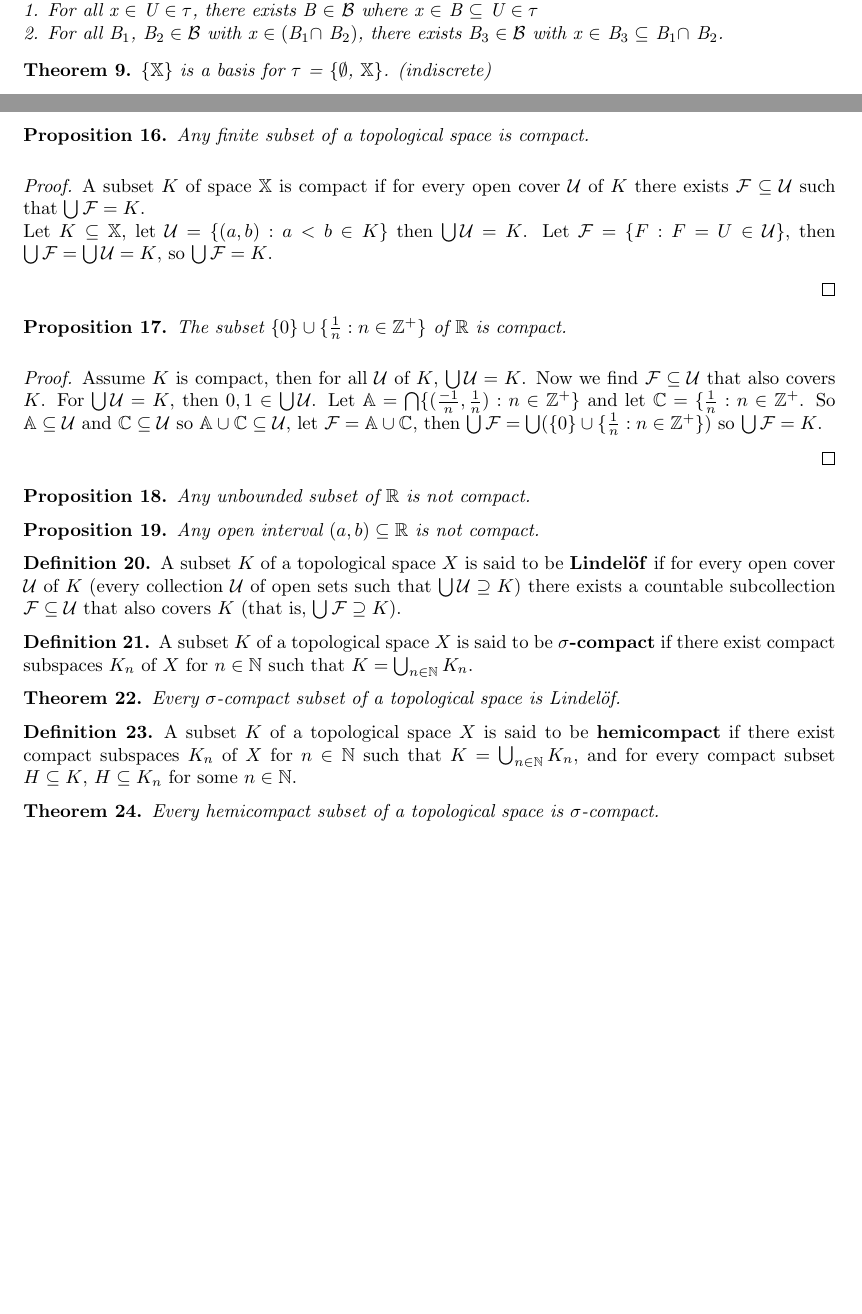
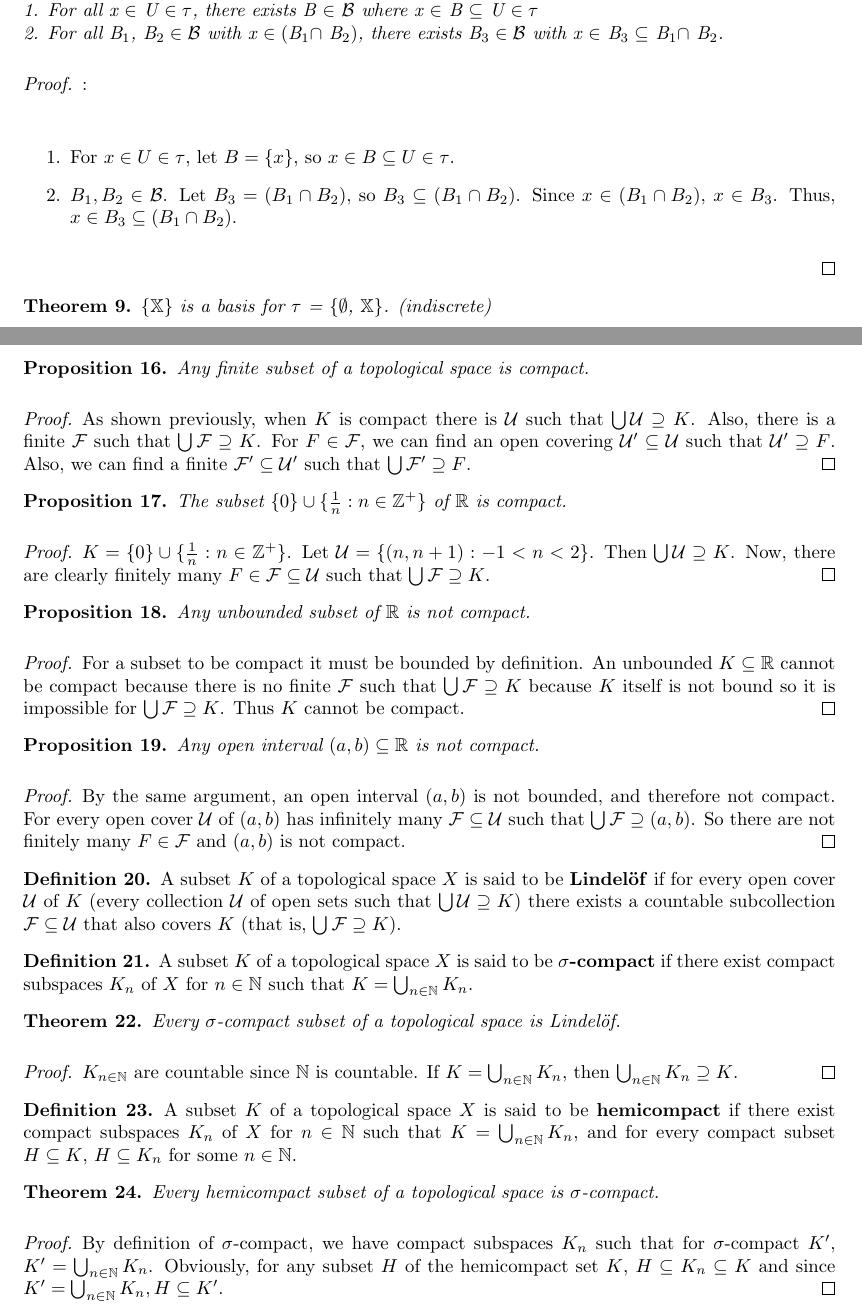
Before and after one commit to StevenClontz/martin-directed-reading, a LaTeX document (project.tex): two parts of pages 2 and 4 of 4, joined at a grey line, cut so that both start at the same text, the shorter picture padded with empty space. Compiled offline with pdfLaTeX.

Commit message:
March 14th Update
Compactness properties, THM8

```diff
--- a/project.tex
+++ b/project.tex
@@ -93,6 +94,12 @@
 	\newline
 	2. For all B$_1$, B$_2 \in \mathcal{B}$ with x $\in ($B$_1 \cap$ B$_2)$, there exists B$_3 \in \mathcal{B}$ with x $\in$ B$_3 \subseteq$ B$_1 \cap$ B$_2$.
 \end{theorem}
+\begin{proof}:\newline
+	\begin{enumerate}
+		\item For $x \in U \in \tau$, let $B = \lbrace x \rbrace$, so $x \in B \subseteq U \in \tau$.
+		\item $B_1, B_2 \in \mathcal{B}$. Let $B_3 = (B_1 \cap B_2)$, so $B_3 \subseteq (B_1 \cap B_2)$. Since $x \in (B_1 \cap B_2)$, $x \in B_3$. Thus, $x \in B_3 \subseteq (B_1 \cap B_2)$.
+	\end{enumerate}
+\end{proof}
 
 	\begin{theorem}
 	$\lbrace\mathbb{X}\rbrace$ is a basis for $\tau$ = $\lbrace\emptyset$, $\mathbb{X}\rbrace$. (indiscrete)
@@ -165,8 +167,7 @@
 
 	\begin{proof}
 
-	A subset $K$ of space $\mathbb{X}$ is compact if for every open cover $\mathcal{U}$ of $K$ there exists $\mathcal{F} \subseteq \mathcal{U}$ such that $\bigcup \mathcal{F} = K$.\newline Let $K \subseteq \mathbb{X}$, let $\mathcal{U} = \lbrace (a, b) : a < b \in K \rbrace$ then $\bigcup \mathcal{U} = K$. Let $\mathcal{F} = \lbrace F : F = U \in \mathcal{U} \rbrace$, then $\bigcup \mathcal{F} = \bigcup \mathcal{U} = K$, so $\bigcup \mathcal{F} = K$.
-
+	As shown previously, when $K$ is compact there is $\mathcal{U}$ such that $\bigcup \mathcal{U} \supseteq K$. Also, there is a finite $\mathcal{F}$ such that $\bigcup \mathcal{F} \supseteq K$. For $F \in \mathcal{F}$, we can find an open covering $\mathcal{U}' \subseteq \mathcal{U}$ such that $\mathcal{U}' \supseteq F$. Also, we can find a finite $\mathcal{F}' \subseteq \mathcal{U}'$ such that $\bigcup \mathcal{F}' \supseteq F$.
 	\end{proof}
 
 	\begin{proposition}
@@ -174,18 +175,23 @@
 	\end{proposition}
 
 	\begin{proof}
-
-	Assume $K$ is compact, then for all $\mathcal{U}$ of $K$, $\bigcup \mathcal{U} = K$. Now we find $\mathcal{F} \subseteq \mathcal{U}$ that also covers $K$. For $\bigcup \mathcal{U} = K$, then $0, 1 \in \bigcup \mathcal{U}$. Let $\mathbb{A} = \bigcap \lbrace (\frac{-1}{n}, \frac{1}{n}) : n \in \mathbb{Z}^+ \rbrace$ and let $\mathbb{C} = \lbrace \frac{1}{n} : n \in \mathbb{Z}^+$. So $\mathbb{A} \subseteq \mathcal{U}$ and $\mathbb{C} \subseteq \mathcal{U}$ so $\mathbb{A} \cup \mathbb{C} \subseteq \mathcal{U}$, let $\mathcal{F} = \mathbb{A} \cup \mathbb{C}$, then $\bigcup \mathcal{F} = \bigcup( \lbrace 0 \rbrace \cup \lbrace \frac{1}{n} : n \in \mathbb{Z}^+ \rbrace)$ so $\bigcup \mathcal{F} = K$.
-
+		$K = \lbrace 0 \rbrace \cup \lbrace \frac{1}{n} : n \in \mathbb{Z}^+ \rbrace$. Let $\mathcal{U} = \lbrace (n, n+1) : -1 < n < 2 \rbrace$. Then $\bigcup \mathcal{U} \supseteq K$. Now, there are clearly finitely many $F \in \mathcal{F} \subseteq \mathcal{U}$ such that $\bigcup \mathcal{F} \supseteq K$.
 	\end{proof}
 
 	\begin{proposition}
 	  Any unbounded subset of \(\mathbb R\) is not compact.
 	\end{proposition}
+	\begin{proof}
+		For a subset to be compact it must be bounded by definition. An unbounded $K \subseteq \mathbb{R}$ cannot be compact because there is no finite $\mathcal{F}$ such that $\bigcup \mathcal{F} \supseteq K$ because $K$ itself is not bound so it is impossible for $\bigcup \mathcal{F} \supseteq K$. Thus $K$ cannot be compact.
+	\end{proof}
 
 	\begin{proposition}
 	  Any open interval \((a,b)\subseteq\mathbb R\) is not compact.
 	\end{proposition}
+	\begin{proof}
+		By the same argument, an open interval $(a, b)$ is not bounded, and therefore not compact. For every open cover $\mathcal{U}$ of $(a, b)$ has infinitely many $\mathcal{F} \subseteq \mathcal{U}$ such that $\bigcup \mathcal{F} \supseteq (a, b)$. So there are not finitely many $F \in \mathcal{F}$ and $(a, b)$ is not compact.
+	\end{proof}
+
 
 	\begin{definition}
 	  A subset \(K\) of a topological space \(X\) is said to be \textbf{Lindel\"of} if for every
@@ -204,6 +210,10 @@
 	\begin{theorem}
 		Every \(\sigma\)-compact subset of a topological space is Lindel\"of.
 	\end{theorem}
+	\begin{proof}
+		$K_{n \in \mathbb{N}}$ are countable since $\mathbb{N}$ is countable. If $K = \bigcup_{n \in \mathbb{N}} K_n$, then $\bigcup_{n \in \mathbb{N}} K_n \supseteq K$.
+	\end{proof}
+
 
 	\begin{definition}
 	  A subset \(K\) of a topological space \(X\) is said to be \textbf{hemicompact} if
@@ -215,5 +225,8 @@
 	\begin{theorem}
 		Every hemicompact subset of a topological space is \(\sigma\)-compact.
 	\end{theorem}
+	\begin{proof}
+		By definition of $\sigma$-compact, we have compact subspaces $K_n$ such that for $\sigma$-compact $K'$, $K' = \bigcup_{n \in \mathbb{N}} K_n$. Obviously, for any subset $H$ of the hemicompact set $K$, $H \subseteq K_n \subseteq K$ and since $K' = \bigcup_{n \in \mathbb{N}} K_n, H \subseteq K'$.
+	\end{proof}
 
 \end{document}
```
Also changed, not shown: project.pdf, project.tex (12 more changed lines).
